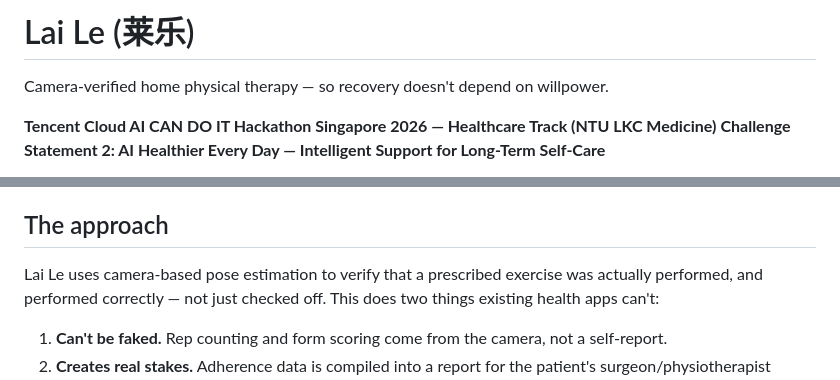
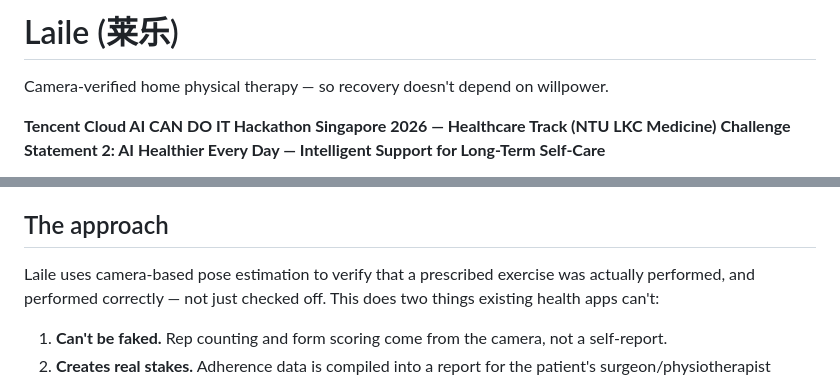
Before and after one commit to LimCharles/laile, a Markdown page: README.md, 2 parts joined by grey strips. Drawn GitHub-style.

Commit message:
Rename Lai Le to Laile, matching pinyin-brand convention
Douyin/WeChat/Didi-style naming: one word, first letter capitalized,
not spaced or camel-cased.

```diff
--- a/README.md
+++ b/README.md
@@ -1,4 +1,4 @@
-# Lai Le (莱乐)
+# Laile (莱乐)
 
 Camera-verified home physical therapy — so recovery doesn't depend on willpower.
 
@@ -15,7 +15,7 @@ Apple Health, mood trackers, etc. are passive logs with no external stakes.
 
 ## The approach
 
-Lai Le uses camera-based pose estimation to verify that a prescribed exercise was actually
+Laile uses camera-based pose estimation to verify that a prescribed exercise was actually
 performed, and performed correctly — not just checked off. This does two things existing
 health apps can't:
 
```
Also changed, not shown: docs/challenge-statement.md (+1 -1 lines).
